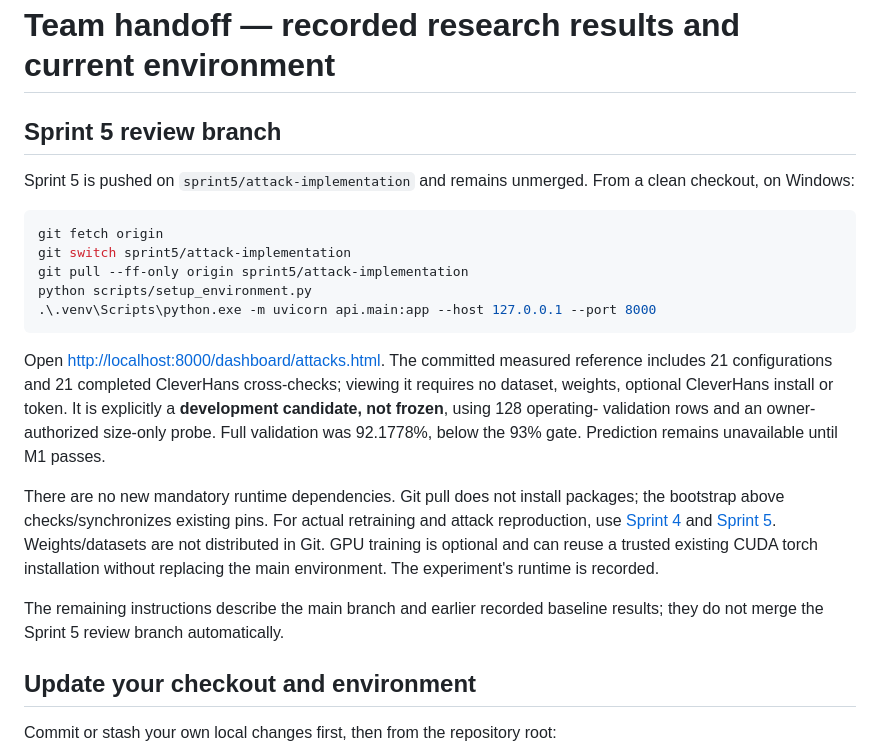
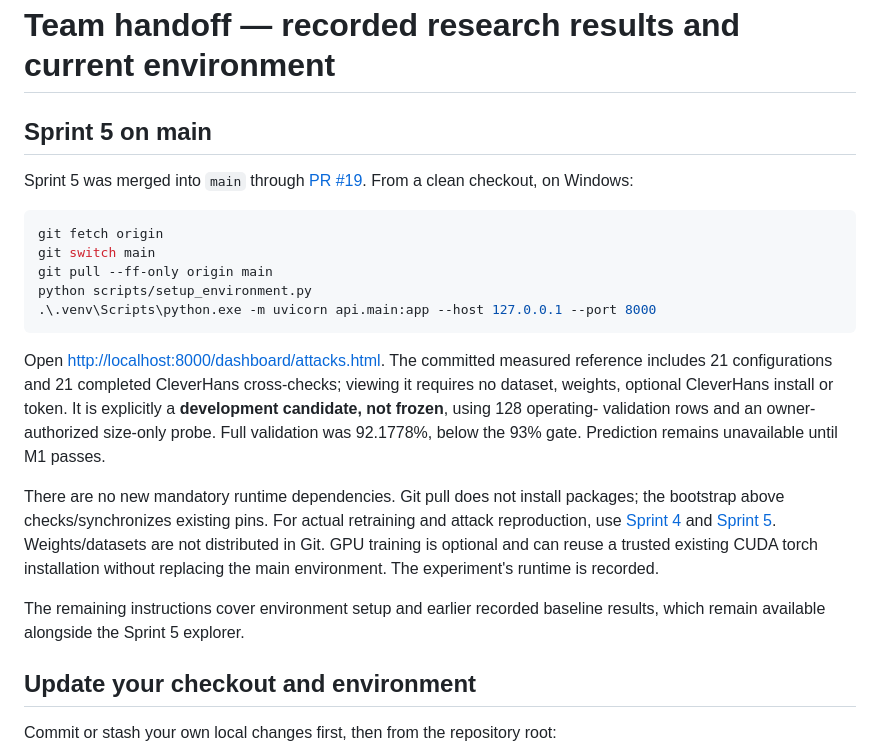
Before and after one commit to MatsoDev/Adversarial-Resilient, a Markdown page: docs/team_handoff.md, the part around the change. Drawn GitHub-style.

````diff
--- a/docs/team_handoff.md
+++ b/docs/team_handoff.md
@@ -1,14 +1,14 @@
 # Team handoff — recorded research results and current environment
 
-## Sprint 5 review branch
+## Sprint 5 on main
 
-Sprint 5 is pushed on `sprint5/attack-implementation` and remains unmerged.
+Sprint 5 was merged into `main` through [PR #19](https://github.com/MatsoDev/Adversarial-Resilient/pull/19).
 From a clean checkout, on Windows:
 
 ```powershell
 git fetch origin
-git switch sprint5/attack-implementation
-git pull --ff-only origin sprint5/attack-implementation
+git switch main
+git pull --ff-only origin main
 python scripts/setup_environment.py
 .\.venv\Scripts\python.exe -m uvicorn api.main:app --host 127.0.0.1 --port 8000
 ```
@@ -27,8 +27,8 @@ retraining and attack reproduction, use [Sprint 4](sprint4.md) and
 is optional and can reuse a trusted existing CUDA torch installation without
 replacing the main environment. The experiment's runtime is recorded.
 
-The remaining instructions describe the main branch and earlier recorded
-baseline results; they do not merge the Sprint 5 review branch automatically.
+The remaining instructions cover environment setup and earlier recorded
+baseline results, which remain available alongside the Sprint 5 explorer.
 
 ## Update your checkout and environment
 
````
Also changed, not shown: docs/progress.md (+1 -1 lines), docs/sprint5_report.md (+4 -2 lines).
